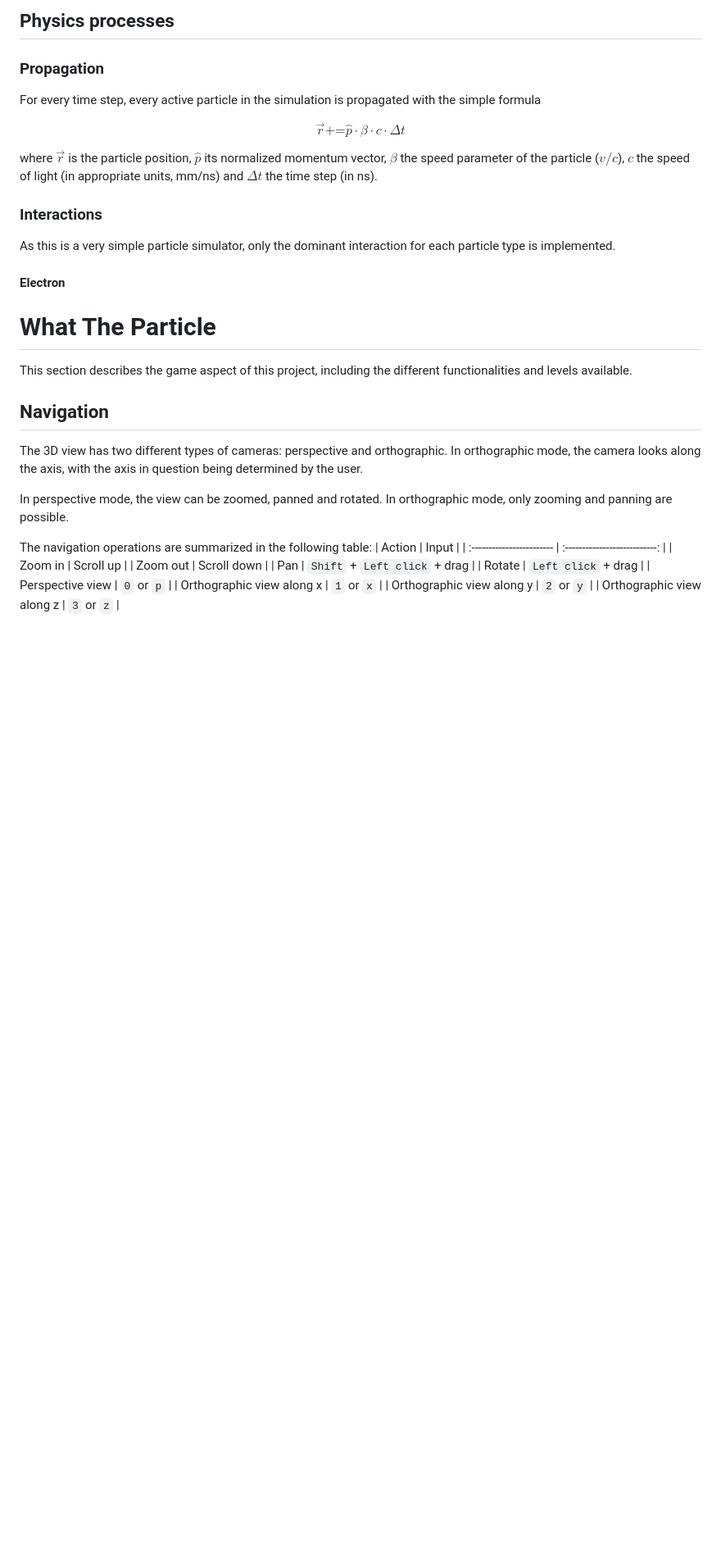
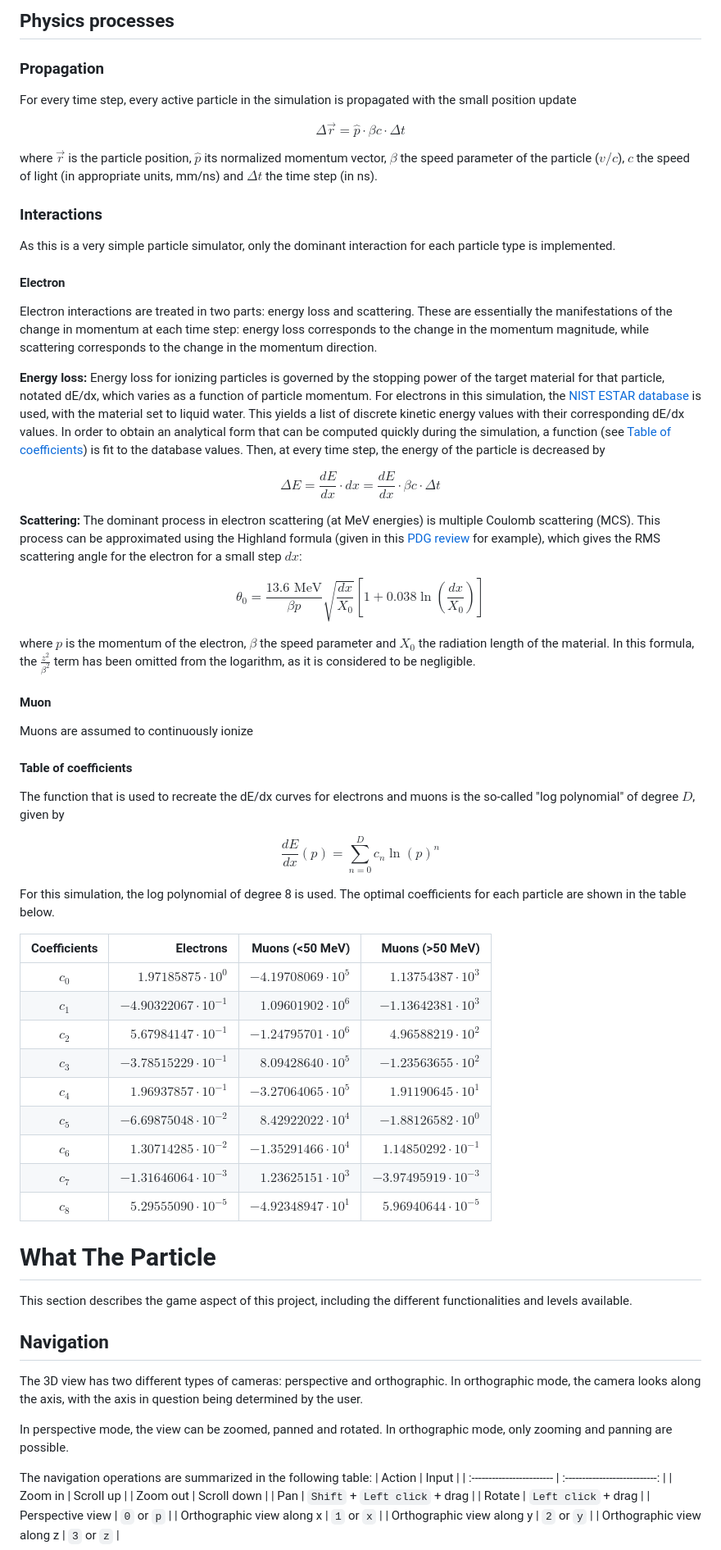
Before and after one commit to mdcge/what-the-particle, a Markdown page: README.md, the part around one of its changes. Shown at 82% size. Drawn GitHub-style; blank space fills up the shorter version.

Commit message:
Update README with electron interactions

```diff
--- a/README.md
+++ b/README.md
@@ -40,9 +40,9 @@ A particle is made of two components:
 ## Physics processes
 
 ### Propagation
-For every time step, every active particle in the simulation is propagated with the simple formula
+For every time step, every active particle in the simulation is propagated with the small position update
 
-$$\vec{r} \text{+=} \hat{p}\cdot\beta\cdot c\cdot \Delta t$$
+$$\Delta\vec{r} = \hat{p}\cdot\beta c\cdot \Delta t$$
 
 where $\vec{r}$ is the particle position, $\hat{p}$ its normalized momentum vector, $\beta$ the speed parameter of the particle ($v/c$), $c$ the speed of light (in appropriate units, mm/ns) and $\Delta t$ the time step (in ns).
 
@@ -50,6 +50,39 @@ where $\vec{r}$ is the particle position, $\hat{p}$ its normalized momentum vect
 As this is a very simple particle simulator, only the dominant interaction for each particle type is implemented.
 
 #### Electron
+Electron interactions are treated in two parts: energy loss and scattering. These are essentially the manifestations of the change in momentum at each time step: energy loss corresponds to the change in the momentum magnitude, while scattering corresponds to the change in the momentum direction.
+
+**Energy loss:** Energy loss for ionizing particles is governed by the stopping power of the target material for that particle, notated dE/dx, which varies as a function of particle momentum. For electrons in this simulation, the [NIST ESTAR database](https://physics.nist.gov/PhysRefData/Star/Text/ESTAR.html) is used, with the material set to liquid water. This yields a list of discrete kinetic energy values with their corresponding dE/dx values. In order to obtain an analytical form that can be computed quickly during the simulation, a function (see [Table of coefficients](#table-of-coefficients)) is fit to the database values. Then, at every time step, the energy of the particle is decreased by
+
+$$\Delta E = \frac{dE}{dx}\cdot dx = \frac{dE}{dx}\cdot\beta c\cdot\Delta t$$
+
+**Scattering:** The dominant process in electron scattering (at MeV energies) is multiple Coulomb scattering (MCS). This process can be approximated using the Highland formula (given in this [PDG review](https://pdg.lbl.gov/2019/reviews/rpp2018-rev-passage-particles-matter.pdf) for example), which gives the RMS scattering angle for the electron for a small step $dx$:
+
+$$\theta_0 = \frac{13.6\text{ MeV}}{\beta p}\sqrt{\frac{dx}{X_0}}\left[1 + 0.038\ln{\left(\frac{dx}{X_0}\right)}\right]$$
+
+where $p$ is the momentum of the electron, $\beta$ the speed parameter and $X_0$ the radiation length of the material. In this formula, the $\frac{z^2}{\beta^2}$ term has been omitted from the logarithm, as it is considered to be negligible.
+
+#### Muon
+Muons are assumed to continuously ionize
+
+#### Table of coefficients
+The function that is used to recreate the dE/dx curves for electrons and muons is the so-called "log polynomial" of degree $D$, given by
+
+$$\frac{dE}{dx}(p)=\sum_{n=0}^D c_n\ln{(p)}^n$$
+
+For this simulation, the log polynomial of degree 8 is used. The optimal coefficients for each particle are shown in the table below.
+
+| Coefficients | Electrons | Muons (<50 MeV) | Muons (>50 MeV) |
+| :----------: | --------: | --------------: | --------------: |
+| $c_0$ | $1.97185875\cdot 10^0$     | $-4.19708069\cdot 10^5$ | $1.13754387\cdot 10^3$     |
+| $c_1$ | $-4.90322067\cdot 10^{-1}$ | $1.09601902\cdot 10^6$  | $-1.13642381\cdot 10^3$    |
+| $c_2$ | $5.67984147\cdot 10^{-1}$  | $-1.24795701\cdot 10^6$ | $4.96588219\cdot 10^2$     |
+| $c_3$ | $-3.78515229\cdot 10^{-1}$ | $8.09428640\cdot 10^5$  | $-1.23563655\cdot 10^2$    |
+| $c_4$ | $1.96937857\cdot 10^{-1}$  | $-3.27064065\cdot 10^5$ | $1.91190645\cdot 10^1$     |
+| $c_5$ | $-6.69875048\cdot 10^{-2}$ | $8.42922022\cdot 10^4$  | $-1.88126582\cdot 10^0$    |
+| $c_6$ | $1.30714285\cdot 10^{-2}$  | $-1.35291466\cdot 10^4$ | $1.14850292\cdot 10^{-1}$  |
+| $c_7$ | $-1.31646064\cdot 10^{-3}$ | $1.23625151\cdot 10^3$  | $-3.97495919\cdot 10^{-3}$ |
+| $c_8$ | $5.29555090\cdot 10^{-5}$  | $-4.92348947\cdot 10^1$ | $5.96940644\cdot 10^{-5}$  |
 
 # What The Particle
 This section describes the game aspect of this project, including the different functionalities and levels available.
```
Also changed, not shown: other parts of README.md (+1 -1 lines).
